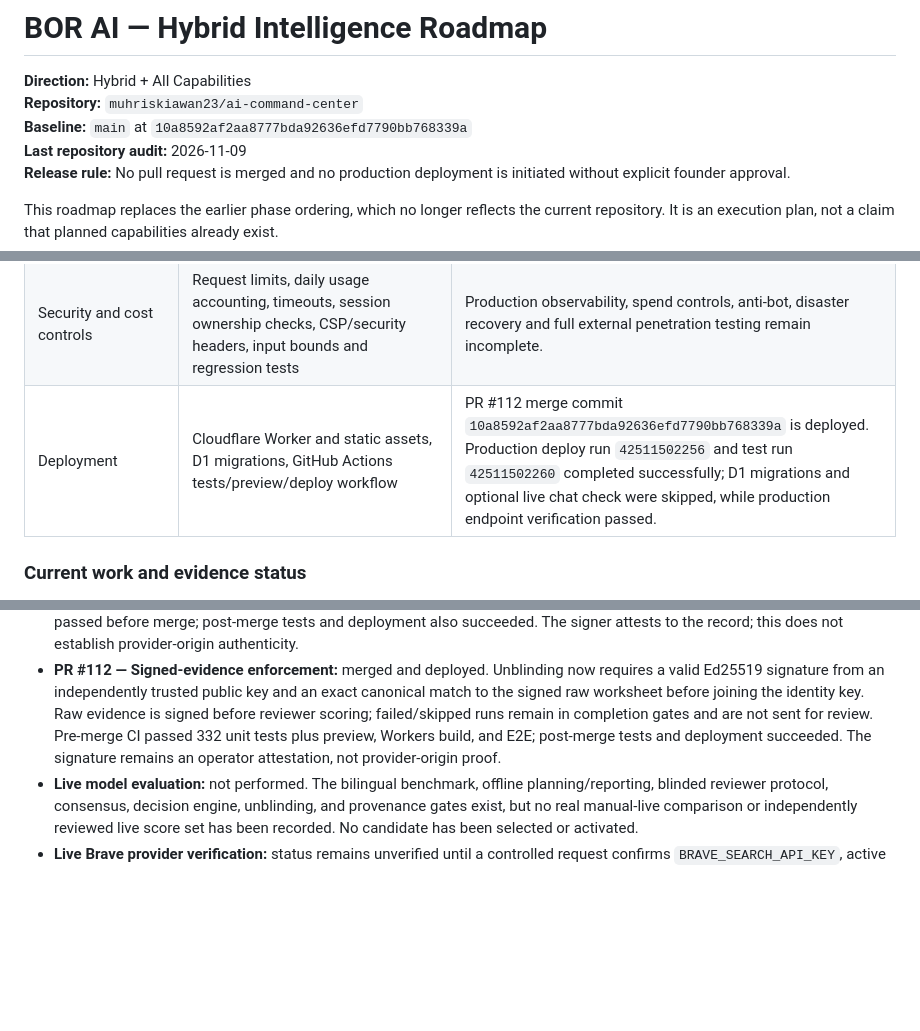
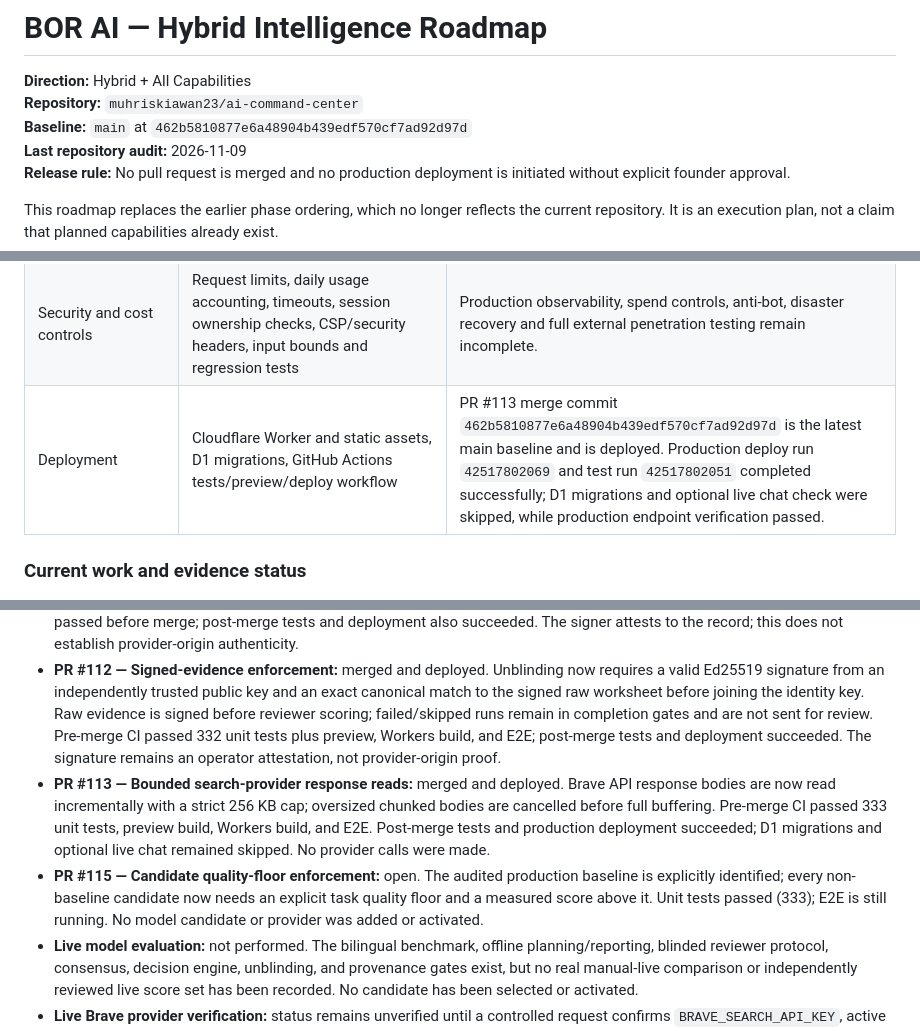
Before and after one commit to muhriskiawan23/ai-command-center, a Markdown page: docs/ROADMAP.md, 3 parts joined by grey strips. Drawn GitHub-style; blank space fills up the shorter version.

Commit message:
docs(roadmap): refresh release baseline after PR 113

```diff
--- a/docs/ROADMAP.md
+++ b/docs/ROADMAP.md
@@ -2,7 +2,7 @@
 
 **Direction:** Hybrid + All Capabilities
 **Repository:** `muhriskiawan23/ai-command-center`
-**Baseline:** `main` at `10a8592af2aa8777bda92636efd7790bb768339a`
+**Baseline:** `main` at `462b5810877e6a48904b439edf570cf7ad92d97d`
 **Last repository audit:** 2026-11-09
 **Release rule:** No pull request is merged and no production deployment is initiated without explicit founder approval.
 
@@ -33,13 +33,15 @@ The objective is not to claim that BOR AI is already better than ChatGPT, Claude
 | Integrations | Telegram webhook; embeddable widget and public API keys; GitHub repository/PR read-only capabilities and OAuth foundation | Each external integration needs live credential, permission, revocation and abuse testing. Gmail/Drive, Calendar, Slack, WhatsApp and general browser automation are not complete. |
 | Developer/product APIs | Public single-turn chat API, per-site keys, origin allow-list and quotas | No general-purpose safe code execution or autonomous software-building runtime exists. |
 | Security and cost controls | Request limits, daily usage accounting, timeouts, session ownership checks, CSP/security headers, input bounds and regression tests | Production observability, spend controls, anti-bot, disaster recovery and full external penetration testing remain incomplete. |
-| Deployment | Cloudflare Worker and static assets, D1 migrations, GitHub Actions tests/preview/deploy workflow | PR #112 merge commit `10a8592af2aa8777bda92636efd7790bb768339a` is deployed. Production deploy run `42511502256` and test run `42511502260` completed successfully; D1 migrations and optional live chat check were skipped, while production endpoint verification passed. |
+| Deployment | Cloudflare Worker and static assets, D1 migrations, GitHub Actions tests/preview/deploy workflow | PR #113 merge commit `462b5810877e6a48904b439edf570cf7ad92d97d` is the latest main baseline and is deployed. Production deploy run `42517802069` and test run `42517802051` completed successfully; D1 migrations and optional live chat check were skipped, while production endpoint verification passed. |
 
 ### Current work and evidence status
 
 - **PR #108 — Evidence provenance consistency:** merged and deployed. Candidate and baseline evidence must each use one consistent model ID, model version, provider, and routing-policy version; unknown model roles are rejected. The evaluation planner now emits the normalized `baseline` / `candidate` roles and preserves candidate profiles separately.
 - **PR #110 — Signed evaluation evidence:** merged and deployed. Adds operator-signed Ed25519 evidence envelopes, canonical payload hashing, signer key fingerprints, and offline verification. The 325-test suite, preview build, Workers build, and E2E passed before merge; post-merge tests and deployment also succeeded. The signer attests to the record; this does not establish provider-origin authenticity.
 - **PR #112 — Signed-evidence enforcement:** merged and deployed. Unblinding now requires a valid Ed25519 signature from an independently trusted public key and an exact canonical match to the signed raw worksheet before joining the identity key. Raw evidence is signed before reviewer scoring; failed/skipped runs remain in completion gates and are not sent for review. Pre-merge CI passed 332 unit tests plus preview, Workers build, and E2E; post-merge tests and deployment succeeded. The signature remains an operator attestation, not provider-origin proof.
+- **PR #113 — Bounded search-provider response reads:** merged and deployed. Brave API response bodies are now read incrementally with a strict 256 KB cap; oversized chunked bodies are cancelled before full buffering. Pre-merge CI passed 333 unit tests, preview build, Workers build, and E2E. Post-merge tests and production deployment succeeded; D1 migrations and optional live chat remained skipped. No provider calls were made.
+- **PR #115 — Candidate quality-floor enforcement:** open. The audited production baseline is explicitly identified; every non-baseline candidate now needs an explicit task quality floor and a measured score above it. Unit tests passed (333); E2E is still running. No model candidate or provider was added or activated.
 - **Live model evaluation:** not performed. The bilingual benchmark, offline planning/reporting, blinded reviewer protocol, consensus, decision engine, unblinding, and provenance gates exist, but no real manual-live comparison or independently reviewed live score set has been recorded. No candidate has been selected or activated.
 - **Live Brave provider verification:** status remains unverified until a controlled request confirms `BRAVE_SEARCH_API_KEY`, active plan/quota and successful live results. Never place the key in chat, source code, GitHub issues, or browser code.
 - **Second model provider:** none is active. Provider selection, budget, data policy, consent, and rollback must be approved before a provider pilot.
```
Also changed, not shown: other parts of docs/ROADMAP.md (+1 -1 lines).
